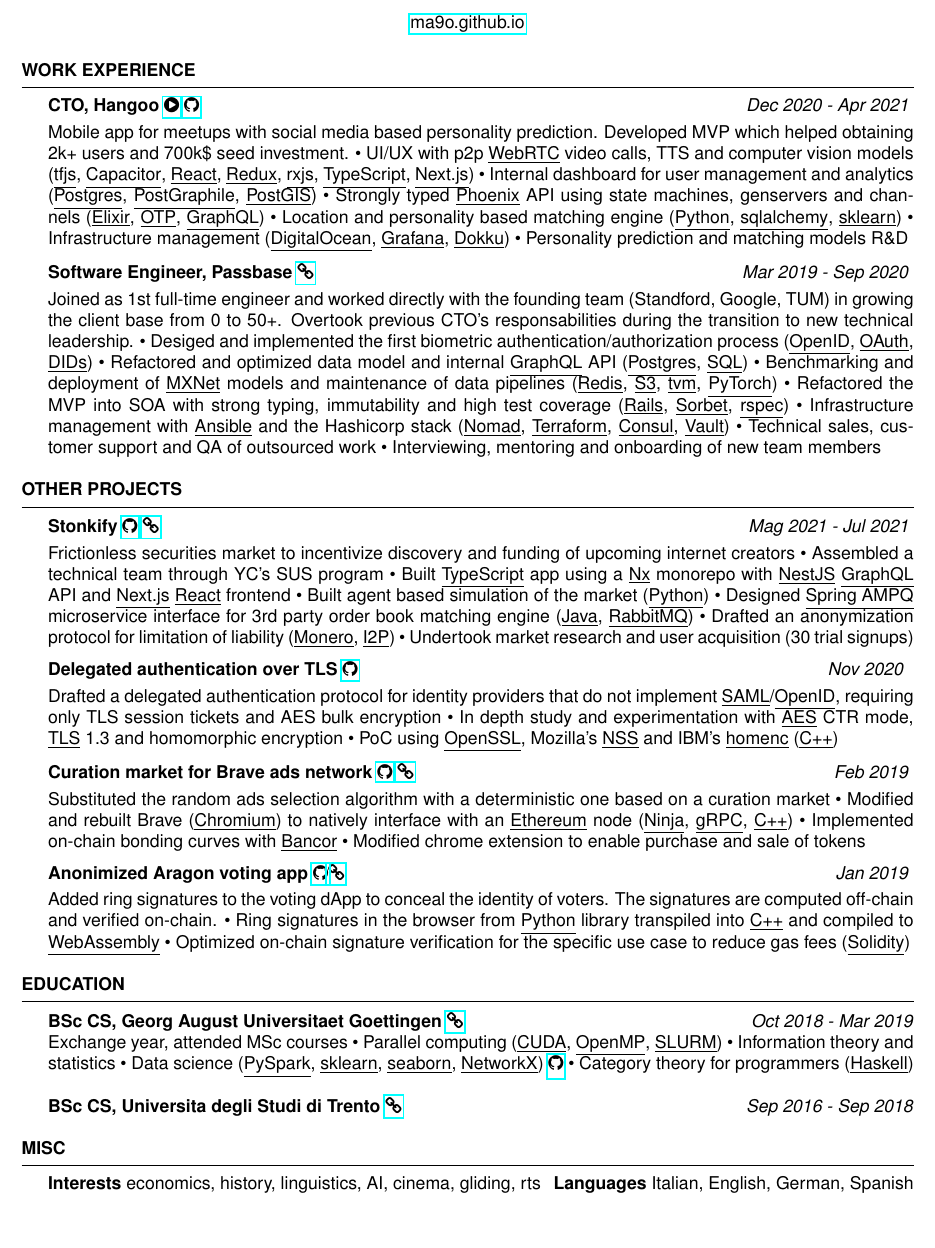
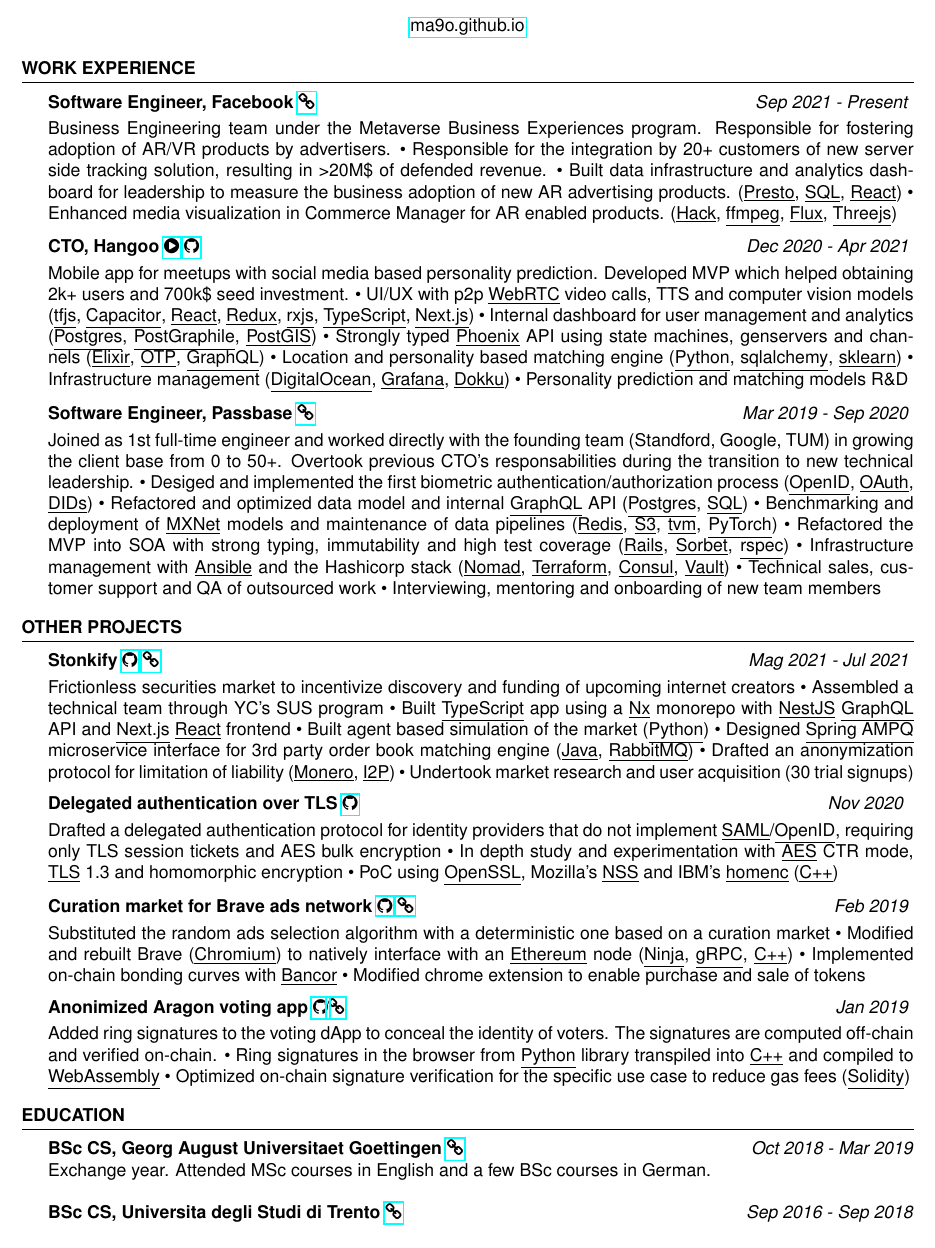
Before and after one commit to ma9o/cv, a LaTeX CV (cv.tex): part of the page, cut so that both start at the same text, the shorter picture padded with empty space. Compiled offline with pdfLaTeX.

Commit message:
Update cv.tex

```diff
--- a/cv.tex
+++ b/cv.tex
@@ -44,6 +44,9 @@
 \begin{document}
 
 \begin{rSection}{Work Experience} \itemsep -3pt
+    {\bf Software Engineer, Facebook} \href{https://medium.com/facebook-solutions-engineering}{\faicon{link}} \hfill \textit{ Sep 2021 - Present} \vspace{3pt}
+    \\ Business Engineering team under the Metaverse Business Experiences program. Responsible for fostering adoption of AR/VR products by advertisers. \textbullet \space Responsible for the integration by 20+ customers of new server side tracking solution, resulting in >20M\$ of defended revenue. \textbullet \space Built data infrastructure and analytics dashboard for leadership to measure the business adoption of new AR advertising products. (\underline{Presto}, \underline{SQL}, \underline{React}) \textbullet \space Enhanced media visualization in Commerce Manager for AR enabled products. (\underline{Hack}, \underline{ffmpeg}, \underline{Flux}, \underline{Threejs})
+
     {\bf CTO, Hangoo} \href{https://drive.google.com/file/d/1U_KSRvCZb06StIDWVsDgk0z7we_WVlLF/view}{\faicon{play-circle}} \href{https://github.com/feelja-tech}{\faicon{github}} \hfill \textit{ Dec 2020 - Apr 2021}
     \vspace{3pt}
     \\ Mobile app for meetups with social media based personality prediction. Developed MVP which helped obtaining 2k+ users and 700k\$ seed investment.
@@ -104,18 +107,19 @@
 \begin{rSection}{Education}
 
     {\bf BSc CS, Georg August Universitaet Goettingen} \href{https://www.uni-goettingen.de/en/1.html}{\faicon{link}} \hfill \textit{Oct 2018 - Mar 2019}
-    \\ Exchange year, attended MSc courses \textbullet \space Parallel computing (\underline{CUDA}, \underline{OpenMP}, \underline{SLURM})
-    \textbullet \space Information theory and statistics
-    \textbullet \space Data science (\underline{PySpark}, \underline{sklearn}, \underline{seaborn}, \underline{NetworkX}) \href{https://github.com/ma9o/repo-mining}{\faicon{github}}
-    \textbullet \space Category theory for programmers (\underline{Haskell})
+    \\ Exchange year. Attended MSc courses in English and a few BSc courses in German.
+    % \\ Exchange year, attended MSc courses \textbullet \space Parallel computing (\underline{CUDA}, \underline{OpenMP}, \underline{SLURM})
+    % \textbullet \space Information theory and statistics
+    % \textbullet \space Data science (\underline{PySpark}, \underline{sklearn}, \underline{seaborn}, \underline{NetworkX}) \href{https://github.com/ma9o/repo-mining}{\faicon{github}}
+    % \textbullet \space Category theory for programmers (\underline{Haskell})
     \\
     \\{\bf BSc CS, Universita degli Studi di Trento} \href{https://www.unitn.it/}{\faicon{link}} \hfill \textit{ Sep 2016 - Sep 2018}
 
 \end{rSection}
 
 
-\begin{rSection}{MISC}
-    {\bf Interests} economics, history, linguistics, AI, cinema, gliding, rts \hfill {\bf Languages} Italian, English, German, Spanish
-\end{rSection}
+% \begin{rSection}{MISC}
+%     {\bf Interests} economics, history, linguistics, AI, cinema, gliding, rts \hfill {\bf Languages} Italian, English, German, Spanish
+% \end{rSection}
 
 \end{document}
```
